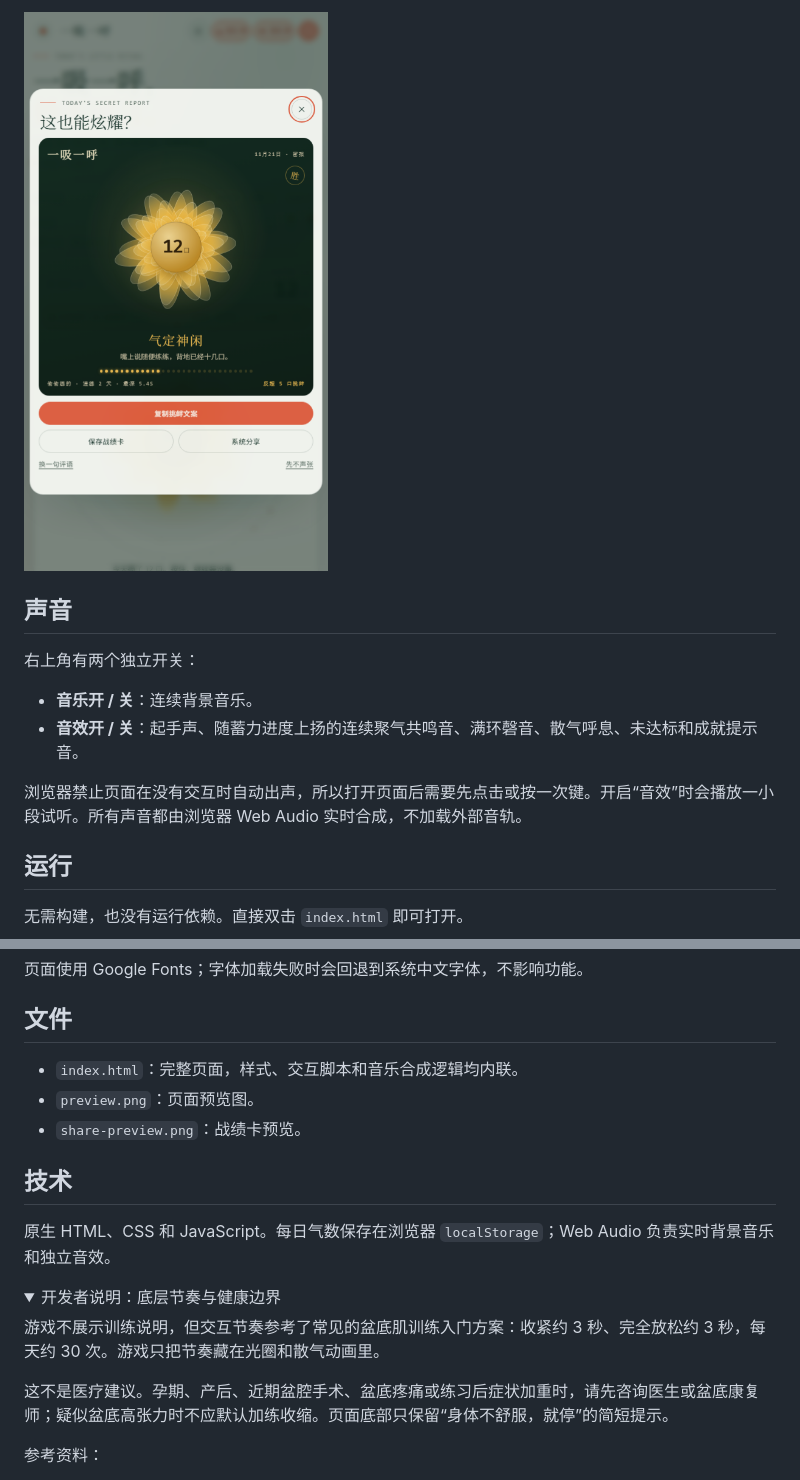
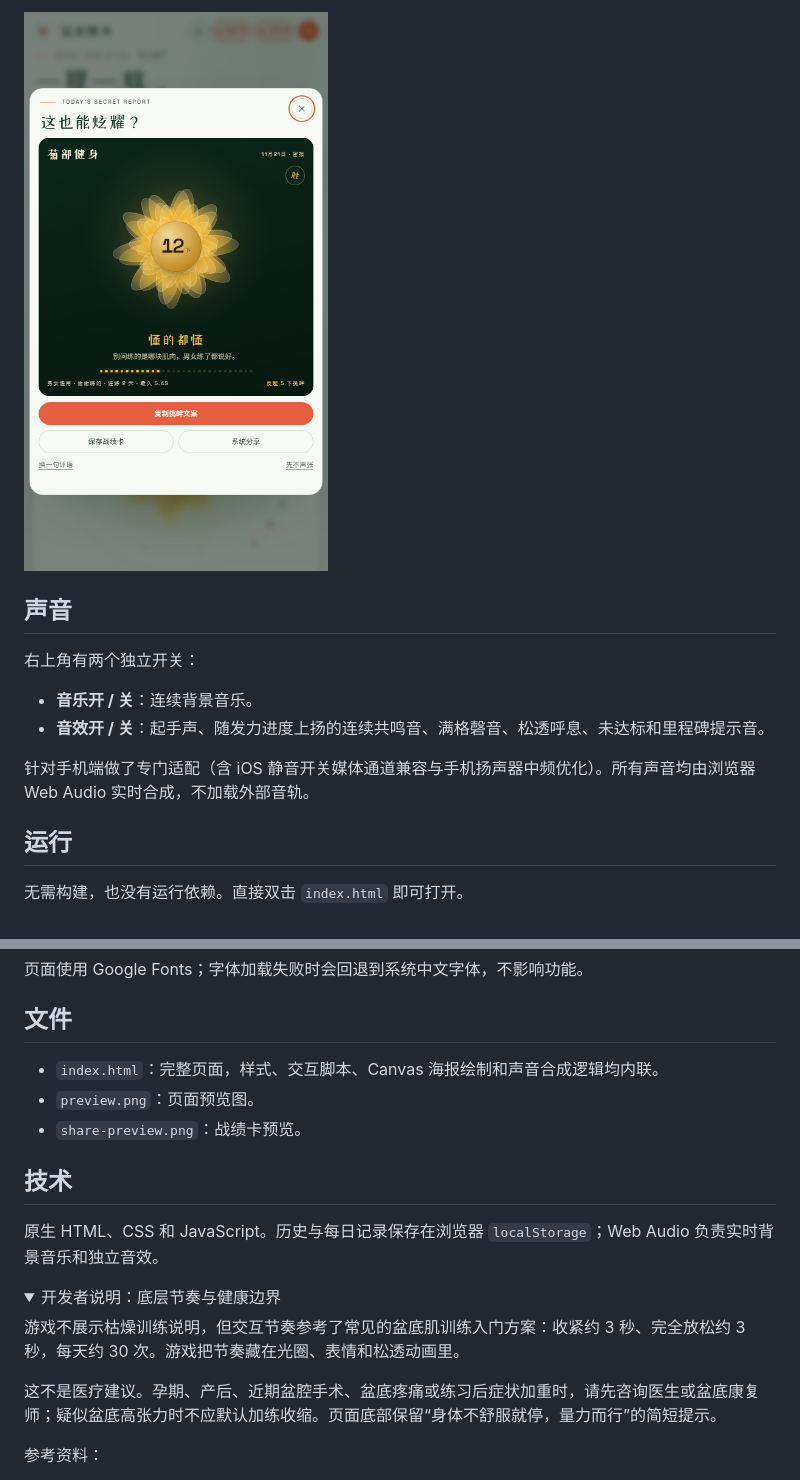
Before and after one commit to Humanv/kegel-exercise, a Markdown page: README.md, 2 parts joined by grey strips. Rendered like a GitHub page; pictures changed too: share-preview.png; folded sections open.

```diff
--- a/README.md
+++ b/README.md
@@ -38,9 +37,9 @@
 右上角有两个独立开关：
 
 - **音乐开 / 关**：连续背景音乐。
-- **音效开 / 关**：起手声、随蓄力进度上扬的连续聚气共鸣音、满环磬音、散气呼息、未达标和成就提示音。
+- **音效开 / 关**：起手声、随发力进度上扬的连续共鸣音、满格磬音、松透呼息、未达标和里程碑提示音。
 
-浏览器禁止页面在没有交互时自动出声，所以打开页面后需要先点击或按一次键。开启“音效”时会播放一小段试听。所有声音都由浏览器 Web Audio 实时合成，不加载外部音轨。
+针对手机端做了专门适配（含 iOS 静音开关媒体通道兼容与手机扬声器中频优化）。所有声音均由浏览器 Web Audio 实时合成，不加载外部音轨。
 
 ## 运行
 
@@ -57,20 +56,20 @@ python -m http.server 8000
 
 ## 文件
 
-- `index.html`：完整页面，样式、交互脚本和音乐合成逻辑均内联。
+- `index.html`：完整页面，样式、交互脚本、Canvas 海报绘制和声音合成逻辑均内联。
 - `preview.png`：页面预览图。
 - `share-preview.png`：战绩卡预览。
 
 ## 技术
 
-原生 HTML、CSS 和 JavaScript。每日气数保存在浏览器 `localStorage`；Web Audio 负责实时背景音乐和独立音效。
+原生 HTML、CSS 和 JavaScript。历史与每日记录保存在浏览器 `localStorage`；Web Audio 负责实时背景音乐和独立音效。
 
 <details>
 <summary>开发者说明：底层节奏与健康边界</summary>
 
-游戏不展示训练说明，但交互节奏参考了常见的盆底肌训练入门方案：收紧约 3 秒、完全放松约 3 秒，每天约 30 次。游戏只把节奏藏在光圈和散气动画里。
+游戏不展示枯燥训练说明，但交互节奏参考了常见的盆底肌训练入门方案：收紧约 3 秒、完全放松约 3 秒，每天约 30 次。游戏把节奏藏在光圈、表情和松透动画里。
 
-这不是医疗建议。孕期、产后、近期盆腔手术、盆底疼痛或练习后症状加重时，请先咨询医生或盆底康复师；疑似盆底高张力时不应默认加练收缩。页面底部只保留“身体不舒服，就停”的简短提示。
+这不是医疗建议。孕期、产后、近期盆腔手术、盆底疼痛或练习后症状加重时，请先咨询医生或盆底康复师；疑似盆底高张力时不应默认加练收缩。页面底部保留“身体不舒服就停，量力而行”的简短提示。
 
 参考资料：
 
```
Also changed, not shown: other parts of README.md (+19 -20 lines), preview.png, 1 other file.
